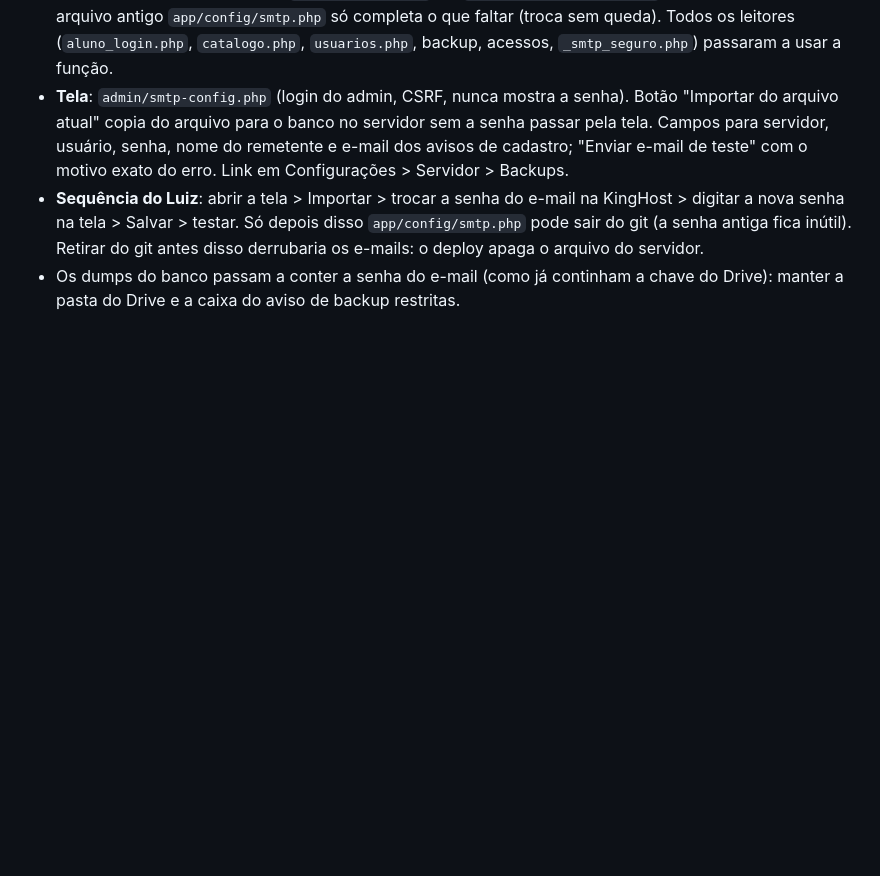
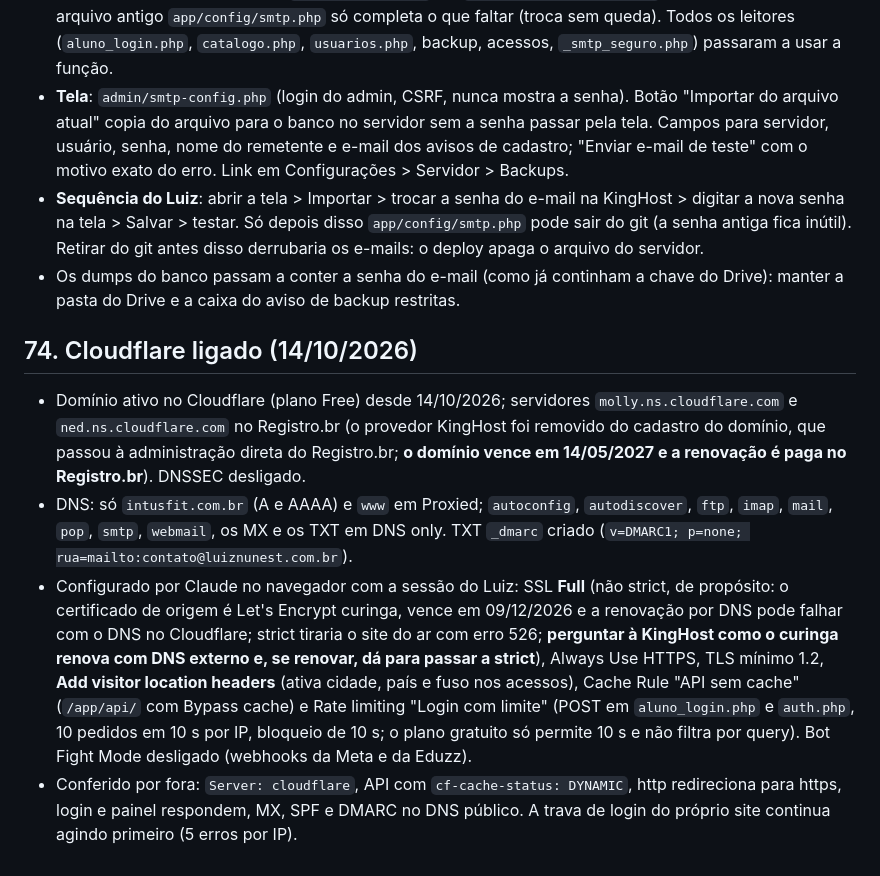
Before and after one commit to intusfit/intusfit-app, a Markdown page: CLAUDE.md, the part around the change. GitHub-like rendering; blank space fills up the shorter version.

Commit message:
Documenta o Cloudflare ligado e o que foi configurado
Co-Authored-By: Claude Sonnet 5.5 <noreply@anthropic.com>

```diff
--- a/CLAUDE.md
+++ b/CLAUDE.md
@@ -1571,3 +1571,9 @@ antigo) e a seção 8 de `testes/nutri.js` (plural, rótulo de quantidade, equiv
 - **Tela**: `admin/smtp-config.php` (login do admin, CSRF, nunca mostra a senha). Botão "Importar do arquivo atual" copia do arquivo para o banco no servidor sem a senha passar pela tela. Campos para servidor, usuário, senha, nome do remetente e e-mail dos avisos de cadastro; "Enviar e-mail de teste" com o motivo exato do erro. Link em Configurações > Servidor > Backups.
 - **Sequência do Luiz**: abrir a tela > Importar > trocar a senha do e-mail na KingHost > digitar a nova senha na tela > Salvar > testar. Só depois disso `app/config/smtp.php` pode sair do git (a senha antiga fica inútil). Retirar do git antes disso derrubaria os e-mails: o deploy apaga o arquivo do servidor.
 - Os dumps do banco passam a conter a senha do e-mail (como já continham a chave do Drive): manter a pasta do Drive e a caixa do aviso de backup restritas.
+
+## 74. Cloudflare ligado (14/10/2026)
+- Domínio ativo no Cloudflare (plano Free) desde 14/10/2026; servidores `molly.ns.cloudflare.com` e `ned.ns.cloudflare.com` no Registro.br (o provedor KingHost foi removido do cadastro do domínio, que passou à administração direta do Registro.br; **o domínio vence em 14/05/2027 e a renovação é paga no Registro.br**). DNSSEC desligado.
+- DNS: só `intusfit.com.br` (A e AAAA) e `www` em Proxied; `autoconfig`, `autodiscover`, `ftp`, `imap`, `mail`, `pop`, `smtp`, `webmail`, os MX e os TXT em DNS only. TXT `_dmarc` criado (`v=DMARC1; p=none; rua=mailto:contato@luiznunest.com.br`).
+- Configurado por Claude no navegador com a sessão do Luiz: SSL **Full** (não strict, de propósito: o certificado de origem é Let's Encrypt curinga, vence em 09/12/2026 e a renovação por DNS pode falhar com o DNS no Cloudflare; strict tiraria o site do ar com erro 526; **perguntar à KingHost como o curinga renova com DNS externo e, se renovar, dá para passar a strict**), Always Use HTTPS, TLS mínimo 1.2, **Add visitor location headers** (ativa cidade, país e fuso nos acessos), Cache Rule "API sem cache" (`/app/api/` com Bypass cache) e Rate limiting "Login com limite" (POST em `aluno_login.php` e `auth.php`, 10 pedidos em 10 s por IP, bloqueio de 10 s; o plano gratuito só permite 10 s e não filtra por query). Bot Fight Mode desligado (webhooks da Meta e da Eduzz).
+- Conferido por fora: `Server: cloudflare`, API com `cf-cache-status: DYNAMIC`, http redireciona para https, login e painel respondem, MX, SPF e DMARC no DNS público. A trava de login do próprio site continua agindo primeiro (5 erros por IP).
```
